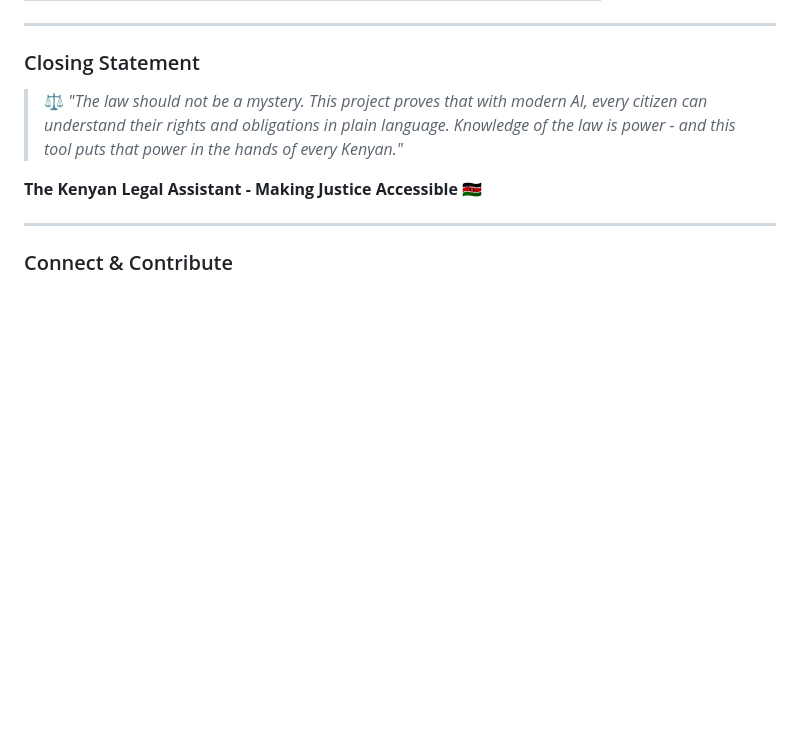
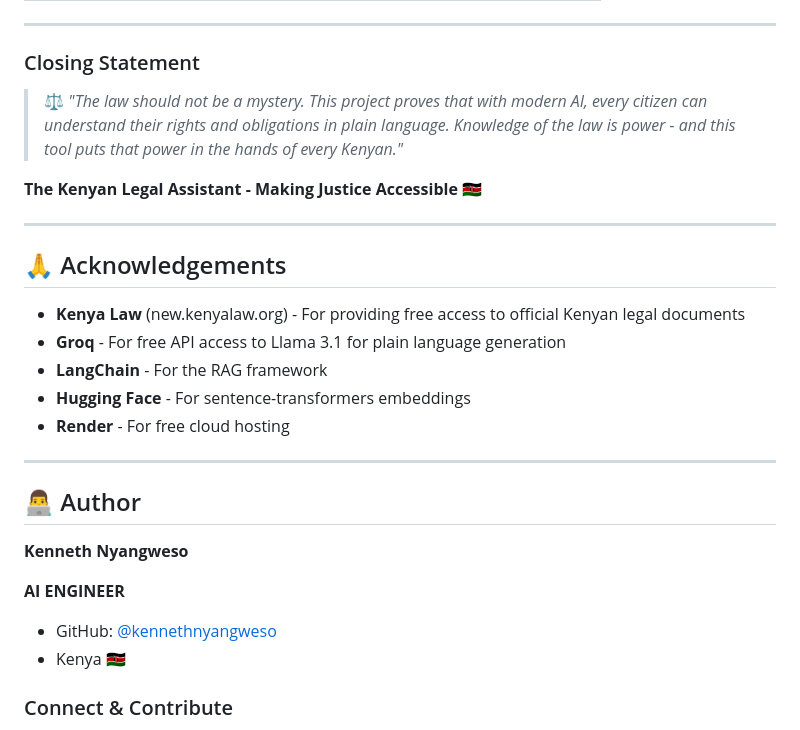
Before and after one commit to kennethnyangweso/Kenyan-Law-Legal-Assistant-System, a Markdown page: README.md, the part around the change. Drawn GitHub-style; blank space fills up the shorter version.

```diff
--- a/README.md
+++ b/README.md
@@ -486,6 +486,24 @@ Successfully implemented a Retrieval-Augmented Generation (RAG) architecture usi
 **The Kenyan Legal Assistant - Making Justice Accessible** 🇰🇪
 
 ---
+## 🙏 Acknowledgements
+
+- **Kenya Law** (new.kenyalaw.org) - For providing free access to official Kenyan legal documents
+- **Groq** - For free API access to Llama 3.1 for plain language generation
+- **LangChain** - For the RAG framework
+- **Hugging Face** - For sentence-transformers embeddings
+- **Render** - For free cloud hosting
+
+---
+
+## 👨‍💻 Author
+
+**Kenneth Nyangweso**
+
+**AI ENGINEER**
+
+- GitHub: [@kennethnyangweso](https://github.com/kennethnyangweso)
+- Kenya 🇰🇪
 
 ### Connect & Contribute
 
```
